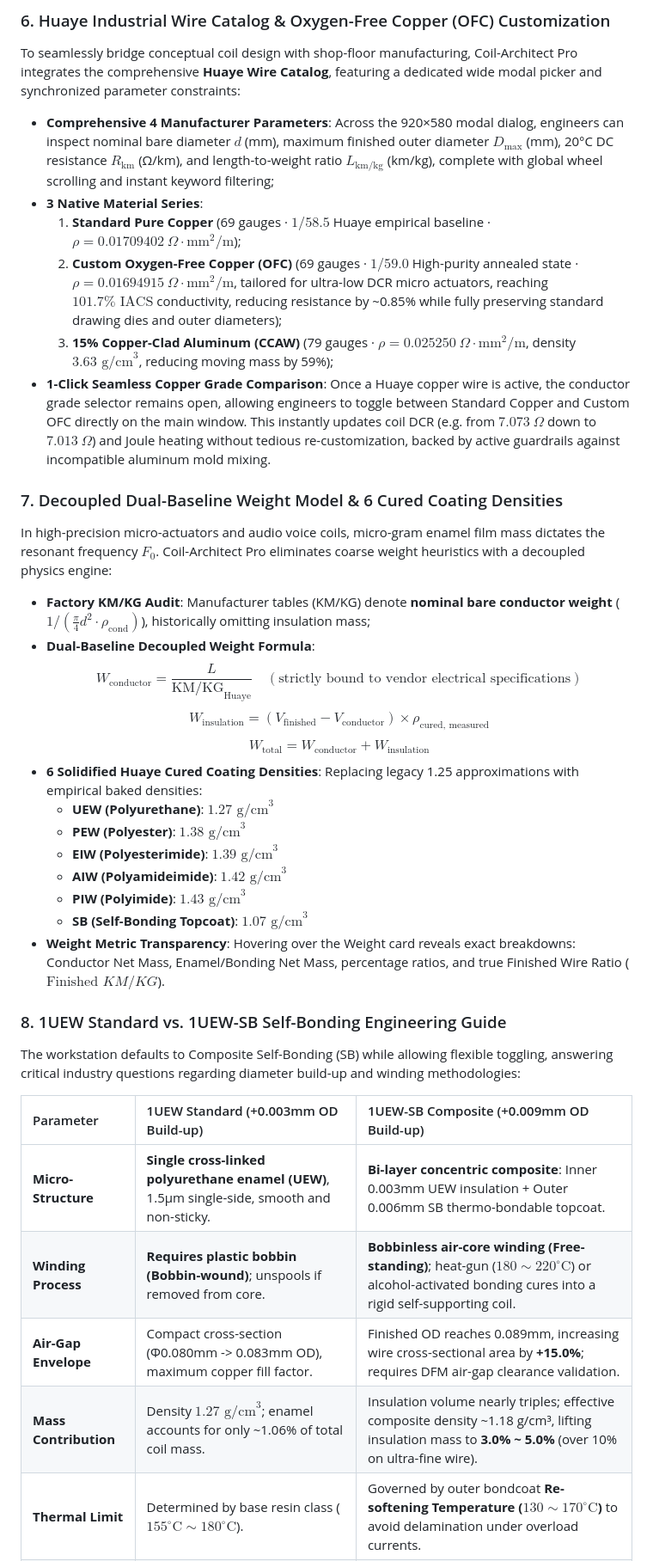
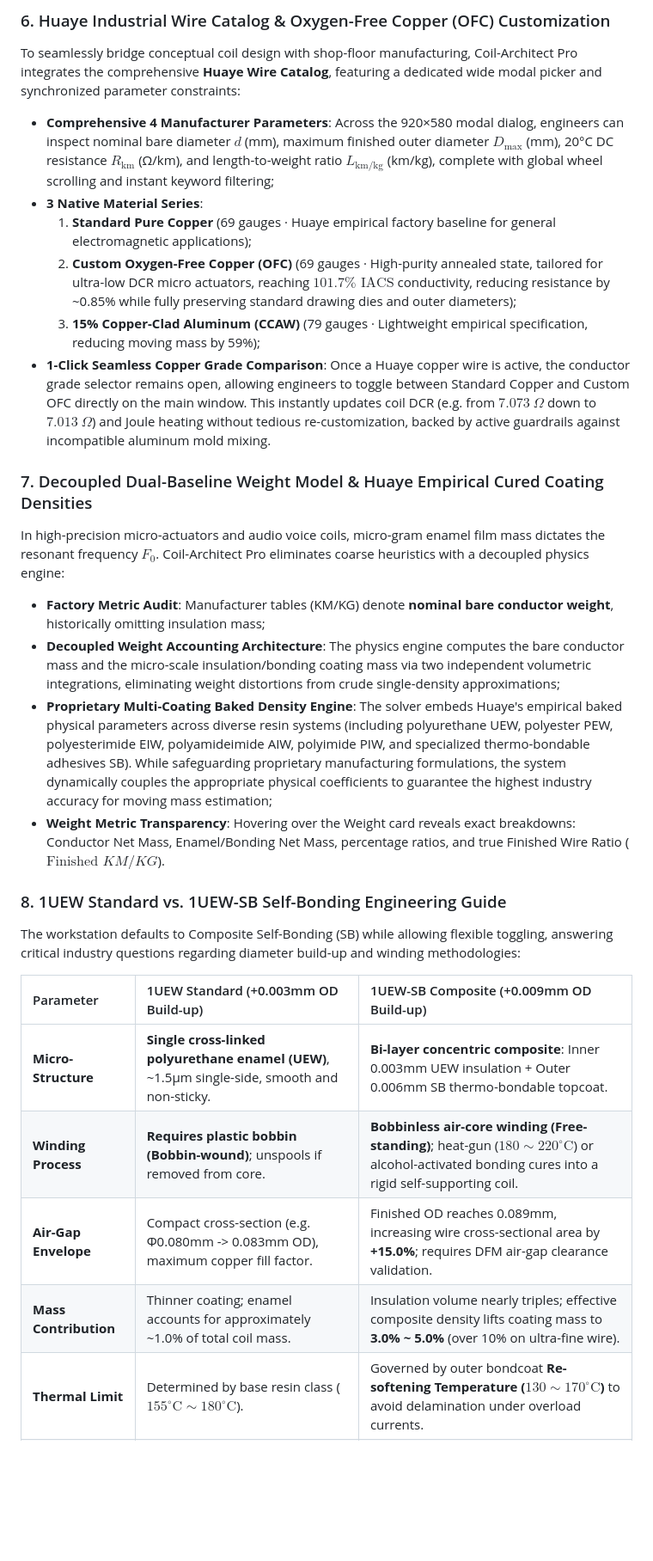
Before and after one commit to tonychen5577-tech/coil-architect, a Markdown page: README.md, the part around one of its changes. Shown at 86% size. Drawn GitHub-style; blank space fills up the shorter version.

```diff
--- a/README.md
+++ b/README.md
@@ -130,25 +130,16 @@ The solver kernel is built upon closed-form analytical geometric integration and
 To seamlessly bridge conceptual coil design with shop-floor manufacturing, Coil-Architect Pro integrates the comprehensive **Huaye Wire Catalog**, featuring a dedicated wide modal picker and synchronized parameter constraints:
 - **Comprehensive 4 Manufacturer Parameters**: Across the 920×580 modal dialog, engineers can inspect nominal bare diameter $d$ (mm), maximum finished outer diameter $D_{\max}$ (mm), 20°C DC resistance $R_{\text{km}}$ (Ω/km), and length-to-weight ratio $L_{\text{km/kg}}$ (km/kg), complete with global wheel scrolling and instant keyword filtering;
 - **3 Native Material Series**:
-  1. **Standard Pure Copper** (69 gauges · $1/58.5$ Huaye empirical baseline · $\rho = 0.01709402\ \Omega\cdot\text{mm}^2/\text{m}$);
-  2. **Custom Oxygen-Free Copper (OFC)** (69 gauges · $1/59.0$ High-purity annealed state · $\rho = 0.01694915\ \Omega\cdot\text{mm}^2/\text{m}$, tailored for ultra-low DCR micro actuators, reaching $101.7\%\text{ IACS}$ conductivity, reducing resistance by ~0.85% while fully preserving standard drawing dies and outer diameters);
-  3. **15% Copper-Clad Aluminum (CCAW)** (79 gauges · $\rho = 0.025250\ \Omega\cdot\text{mm}^2/\text{m}$, density $3.63\text{ g/cm}^3$, reducing moving mass by 59%);
+  1. **Standard Pure Copper** (69 gauges · Huaye empirical factory baseline for general electromagnetic applications);
+  2. **Custom Oxygen-Free Copper (OFC)** (69 gauges · High-purity annealed state, tailored for ultra-low DCR micro actuators, reaching $101.7\%\text{ IACS}$ conductivity, reducing resistance by ~0.85% while fully preserving standard drawing dies and outer diameters);
+  3. **15% Copper-Clad Aluminum (CCAW)** (79 gauges · Lightweight empirical specification, reducing moving mass by 59%);
 - **1-Click Seamless Copper Grade Comparison**: Once a Huaye copper wire is active, the conductor grade selector remains open, allowing engineers to toggle between Standard Copper and Custom OFC directly on the main window. This instantly updates coil DCR (e.g. from $7.073\ \Omega$ down to $7.013\ \Omega$) and Joule heating without tedious re-customization, backed by active guardrails against incompatible aluminum mold mixing.
 
-### 7. Decoupled Dual-Baseline Weight Model & 6 Cured Coating Densities
-In high-precision micro-actuators and audio voice coils, micro-gram enamel film mass dictates the resonant frequency $F_0$. Coil-Architect Pro eliminates coarse weight heuristics with a decoupled physics engine:
-- **Factory KM/KG Audit**: Manufacturer tables (KM/KG) denote **nominal bare conductor weight** ($1 / (\frac{\pi}{4} d^2 \cdot \rho_{\text{cond}})$), historically omitting insulation mass;
-- **Dual-Baseline Decoupled Weight Formula**:
-  $$W_{\text{conductor}} = \frac{L}{\text{KM/KG}_{\text{Huaye}}} \quad (\text{strictly bound to vendor electrical specifications})$$
-  $$W_{\text{insulation}} = (V_{\text{finished}} - V_{\text{conductor}}) \times \rho_{\text{cured, measured}}$$
-  $$W_{\text{total}} = W_{\text{conductor}} + W_{\text{insulation}}$$
-- **6 Solidified Huaye Cured Coating Densities**: Replacing legacy 1.25 approximations with empirical baked densities:
-  - **UEW (Polyurethane)**: $1.27\text{ g/cm}^3$
-  - **PEW (Polyester)**: $1.38\text{ g/cm}^3$
-  - **EIW (Polyesterimide)**: $1.39\text{ g/cm}^3$
-  - **AIW (Polyamideimide)**: $1.42\text{ g/cm}^3$
-  - **PIW (Polyimide)**: $1.43\text{ g/cm}^3$
-  - **SB (Self-Bonding Topcoat)**: $1.07\text{ g/cm}^3$
+### 7. Decoupled Dual-Baseline Weight Model & Huaye Empirical Cured Coating Densities
+In high-precision micro-actuators and audio voice coils, micro-gram enamel film mass dictates the resonant frequency $F_0$. Coil-Architect Pro eliminates coarse heuristics with a decoupled physics engine:
+- **Factory Metric Audit**: Manufacturer tables (KM/KG) denote **nominal bare conductor weight**, historically omitting insulation mass;
+- **Decoupled Weight Accounting Architecture**: The physics engine computes the bare conductor mass and the micro-scale insulation/bonding coating mass via two independent volumetric integrations, eliminating weight distortions from crude single-density approximations;
+- **Proprietary Multi-Coating Baked Density Engine**: The solver embeds Huaye's empirical baked physical parameters across diverse resin systems (including polyurethane UEW, polyester PEW, polyesterimide EIW, polyamideimide AIW, polyimide PIW, and specialized thermo-bondable adhesives SB). While safeguarding proprietary manufacturing formulations, the system dynamically couples the appropriate physical coefficients to guarantee the highest industry accuracy for moving mass estimation;
 - **Weight Metric Transparency**: Hovering over the Weight card reveals exact breakdowns: Conductor Net Mass, Enamel/Bonding Net Mass, percentage ratios, and true Finished Wire Ratio ($\text{Finished } KM/KG$).
 
 ### 8. 1UEW Standard vs. 1UEW-SB Self-Bonding Engineering Guide
@@ -156,10 +147,10 @@ The workstation defaults to Composite Self-Bonding (SB) while allowing flexible
 
 | Parameter | 1UEW Standard (+0.003mm OD Build-up) | 1UEW-SB Composite (+0.009mm OD Build-up) |
 | :--- | :--- | :--- |
-| **Micro-Structure** | **Single cross-linked polyurethane enamel (UEW)**, 1.5μm single-side, smooth and non-sticky. | **Bi-layer concentric composite**: Inner 0.003mm UEW insulation + Outer 0.006mm SB thermo-bondable topcoat. |
+| **Micro-Structure** | **Single cross-linked polyurethane enamel (UEW)**, ~1.5μm single-side, smooth and non-sticky. | **Bi-layer concentric composite**: Inner 0.003mm UEW insulation + Outer 0.006mm SB thermo-bondable topcoat. |
 | **Winding Process** | **Requires plastic bobbin (Bobbin-wound)**; unspools if removed from core. | **Bobbinless air-core winding (Free-standing)**; heat-gun ($180\sim 220^\circ\text{C}$) or alcohol-activated bonding cures into a rigid self-supporting coil. |
-| **Air-Gap Envelope** | Compact cross-section (Φ0.080mm -> 0.083mm OD), maximum copper fill factor. | Finished OD reaches 0.089mm, increasing wire cross-sectional area by **+15.0%**; requires DFM air-gap clearance validation. |
-| **Mass Contribution** | Density $1.27\text{ g/cm}^3$; enamel accounts for only ~1.06% of total coil mass. | Insulation volume nearly triples; effective composite density ~1.18 g/cm³, lifting insulation mass to **3.0% ~ 5.0%** (over 10% on ultra-fine wire). |
+| **Air-Gap Envelope** | Compact cross-section (e.g. Φ0.080mm -> 0.083mm OD), maximum copper fill factor. | Finished OD reaches 0.089mm, increasing wire cross-sectional area by **+15.0%**; requires DFM air-gap clearance validation. |
+| **Mass Contribution** | Thinner coating; enamel accounts for approximately ~1.0% of total coil mass. | Insulation volume nearly triples; effective composite density lifts coating mass to **3.0% ~ 5.0%** (over 10% on ultra-fine wire). |
 | **Thermal Limit** | Determined by base resin class ($155^\circ\text{C} \sim 180^\circ\text{C}$). | Governed by outer bondcoat **Re-softening Temperature ($130\sim 170^\circ\text{C}$)** to avoid delamination under overload currents. |
 | **Applications** | Miniature relays, solenoid valves, bobbined step motors. | **VCM voice coils, haptic LRA actuators, camera OIS/AFM coils, coreless micro-motors.** |
 
```
Also changed, not shown: other parts of README.md (+22 -1 lines), README_CN.md (+33 -21 lines), README_EN.md (+33 -21 lines), docs/images/huaye_logo.png (added).
